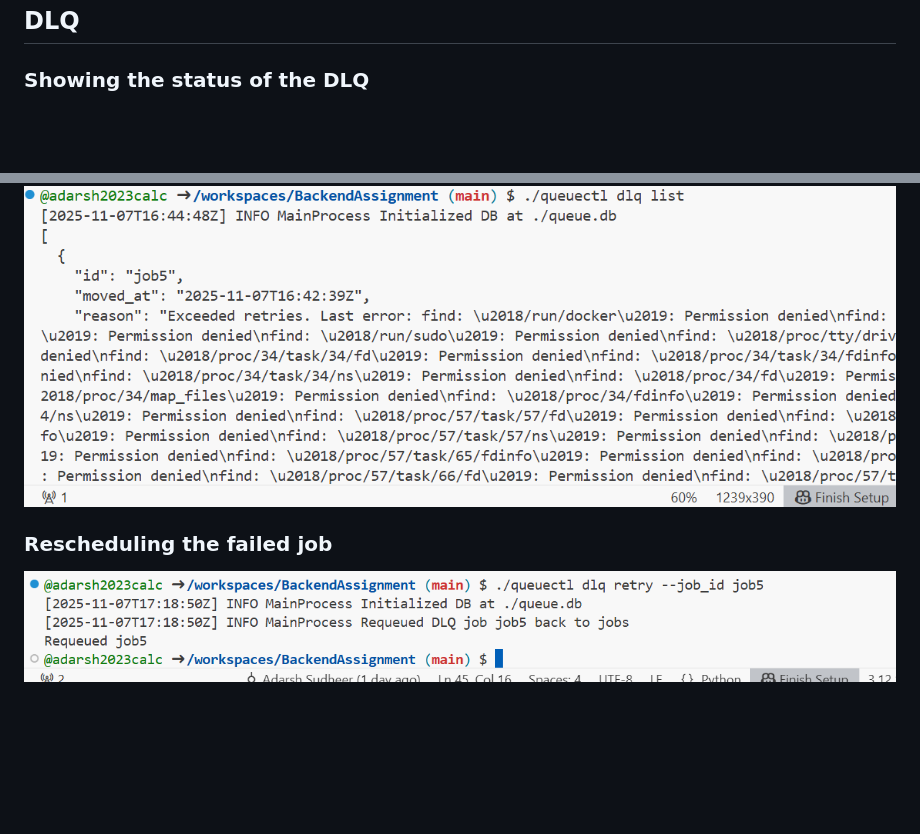
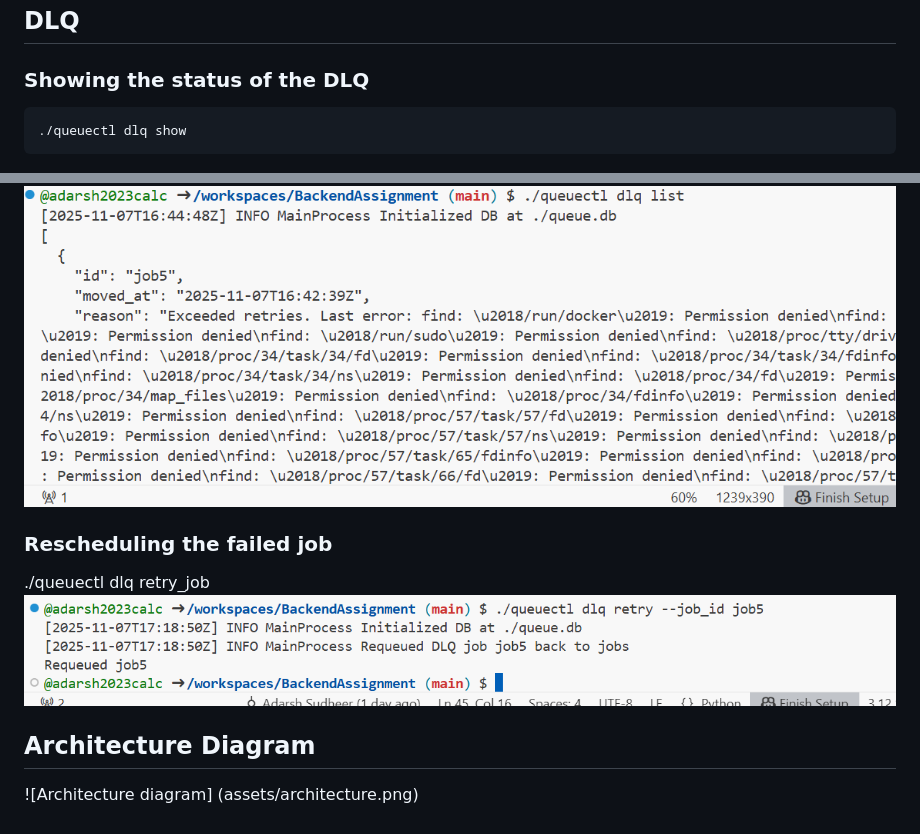
Before and after one commit to adarsh2023calc/BackendAssignment, a Markdown page: README.md, 2 parts joined by grey strips. Rendered like a GitHub page; blank space fills up the shorter version.

````diff
--- a/README.md
+++ b/README.md
@@ -100,8 +103,19 @@ queuectl list --state running
 
 ### Showing  the status of the DLQ
 
+```bash
+./queuectl dlq show
+```
 ![QueueCTL Showing  the status of the DLQ ](assets/dlq.png)
 
 
+
+
 ### Rescheduling the failed job
+ ./queuectl dlq retry_job <jobid>
 ![QueueCTL Rescheduling the failed job](assets/retry.png)
+
+
+
+## Architecture Diagram
+![Architecture diagram] (assets/architecture.png)
````
Also changed, not shown: other parts of README.md (+3 -0 lines), assets/architecture.png (added), 1 other file.
